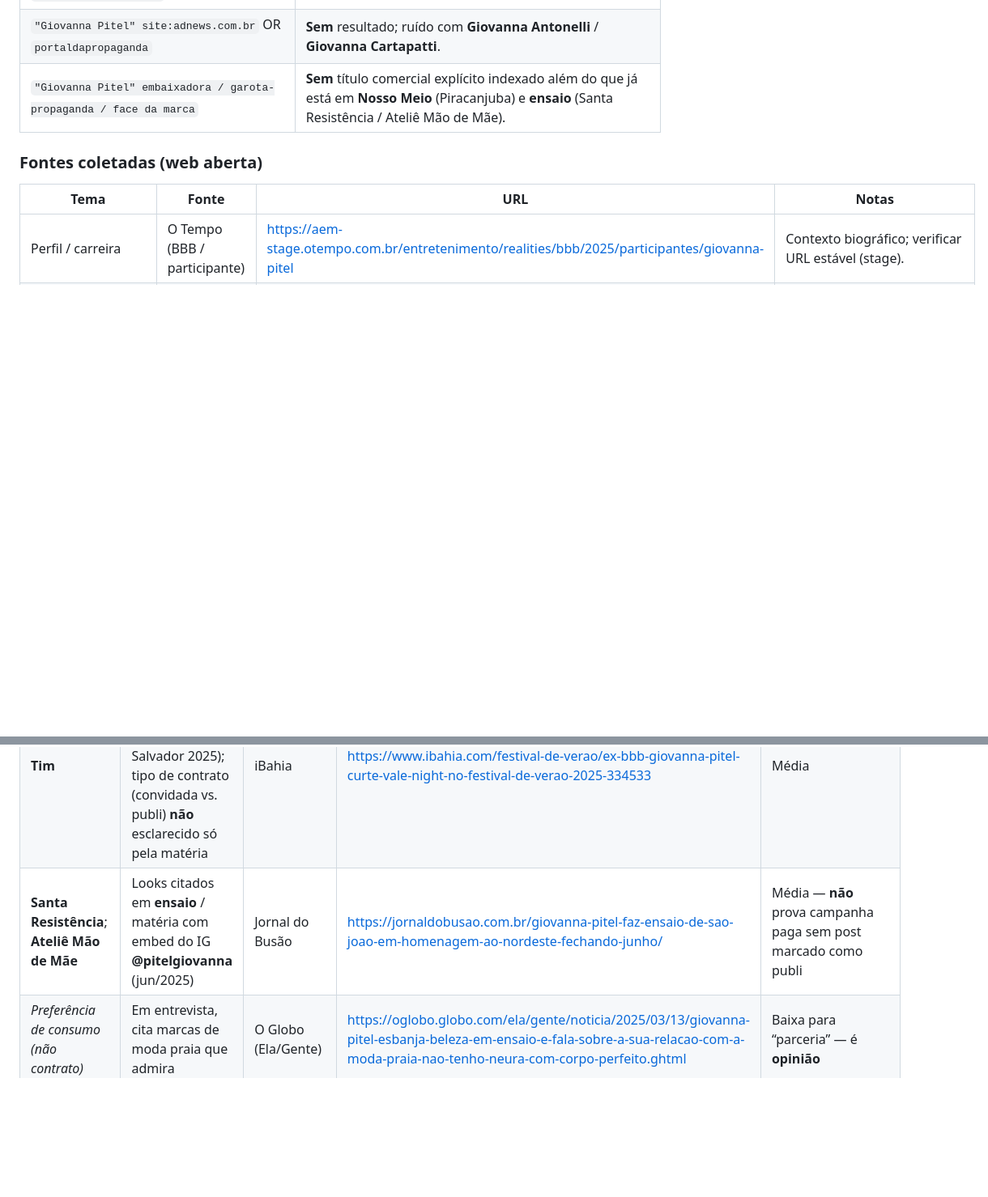
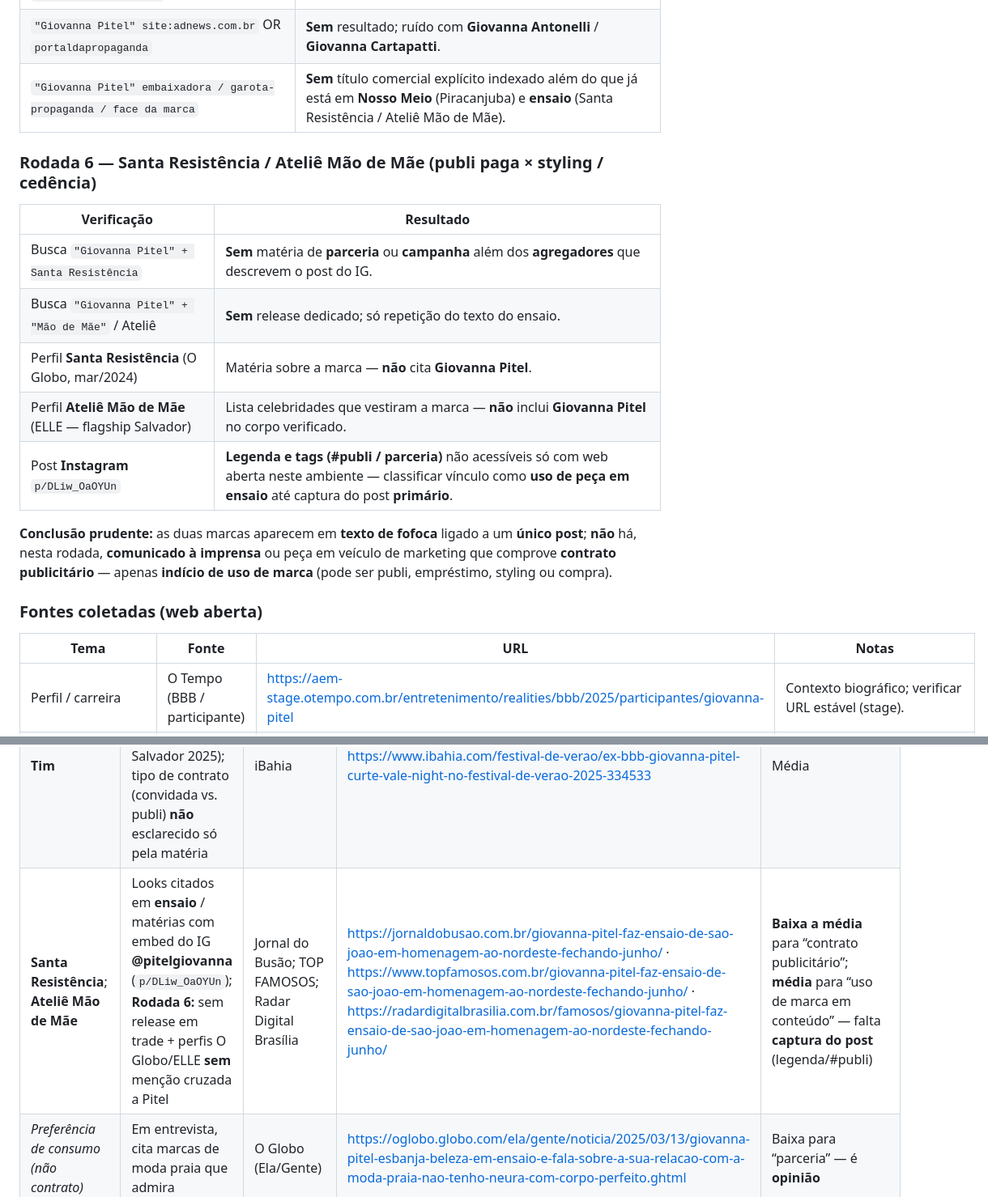
Before and after one commit to epieratti/calia-bi-reports, a Markdown page: loterias2026/research/FONTES_BRAND_SAFETY_LOTERIAS2026.md, 2 parts joined by grey strips. Shown at 81% size. GitHub-like rendering; blank space fills up the shorter version.

Commit message:
docs(loterias2026): rodada 6 Pitel — Santa Resistência e Ateliê Mão de Mãe
Co-authored-by: Enrico Pieratti <epieratti@users.noreply.github.com>

```diff
--- a/loterias2026/research/FONTES_BRAND_SAFETY_LOTERIAS2026.md
+++ b/loterias2026/research/FONTES_BRAND_SAFETY_LOTERIAS2026.md
@@ -157,6 +157,18 @@ Concorrência · Polêmicas · Política — conclusões na tabela **Achados obj
 | `"Giovanna Pitel" site:adnews.com.br` OR `portaldapropaganda` | **Sem** resultado; ruído com **Giovanna Antonelli** / **Giovanna Cartapatti**. |
 | `"Giovanna Pitel" embaixadora / garota-propaganda / face da marca` | **Sem** título comercial explícito indexado além do que já está em **Nosso Meio** (Piracanjuba) e **ensaio** (Santa Resistência / Ateliê Mão de Mãe). |
 
+### Rodada 6 — Santa Resistência / Ateliê Mão de Mãe (publi paga × styling / cedência)
+
+| Verificação | Resultado |
+|-------------|-----------|
+| Busca `"Giovanna Pitel" + Santa Resistência` | **Sem** matéria de **parceria** ou **campanha** além dos **agregadores** que descrevem o post do IG. |
+| Busca `"Giovanna Pitel" + "Mão de Mãe"` / Ateliê | **Sem** release dedicado; só repetição do texto do ensaio. |
+| Perfil **Santa Resistência** (O Globo, mar/2024) | Matéria sobre a marca — **não** cita **Giovanna Pitel**. |
+| Perfil **Ateliê Mão de Mãe** (ELLE — flagship Salvador) | Lista celebridades que vestiram a marca — **não** inclui **Giovanna Pitel** no corpo verificado. |
+| Post **Instagram** `p/DLiw_OaOYUn` | **Legenda e tags (#publi / parceria)** não acessíveis só com web aberta neste ambiente — classificar vínculo como **uso de peça em ensaio** até captura do post **primário**. |
+
+**Conclusão prudente:** as duas marcas aparecem em **texto de fofoca** ligado a um **único post**; **não** há, nesta rodada, **comunicado à imprensa** ou peça em veículo de marketing que comprove **contrato publicitário** — apenas **indício de uso de marca** (pode ser publi, empréstimo, styling ou compra).
+
 ### Fontes coletadas (web aberta)
 
 | Tema | Fonte | URL | Notas |
@@ -203,7 +219,7 @@ Concorrência · Polêmicas · Política — conclusões na tabela **Achados obj
 | **Globo / Multishow / Globoplay / Gshow** | Contrato de agenciamento e trabalhos em grade (ex.: renovação 2024; *Na Cama com Pitanda*; *MesaCast* BBB 25) | Terra; NaTelinha; Folha F5 | https://www.terra.com.br/diversao/tv/reality-shows/giovanna-pitel-renova-contrato-com-a-globo,ecf5fb1c7d5f45f56d4307213591e6cajqn0ivcp.html · https://natelinha.uol.com.br/televisao/2024/08/01/depois-de-beatriz-reis-globo-renova-com-giovanna-pitel-ansiosa-215033.php · https://www.terra.com.br/diversao/gente/giovanna-pitel-impulsiona-trajetoria-com-transformacao-usar-minha-voz-para-fazer-algo-maior,00fc30e81906608f19744b2e721180ad48r0lc63.html | Alta (contrato); média (lista exata de projetos) |
 | **ViU Hub** | Unidade de **agenciamento comercial** da Globo (representação para marcas em redes) | NaTelinha; Folha F5; Terra | Mesmas URLs de renovação acima | Alta |
 | **Tim** | Presença em **camarote da marca** (Festival de Verão Salvador 2025); tipo de contrato (convidada vs. publi) **não** esclarecido só pela matéria | iBahia | https://www.ibahia.com/festival-de-verao/ex-bbb-giovanna-pitel-curte-vale-night-no-festival-de-verao-2025-334533 | Média |
-| **Santa Resistência**; **Ateliê Mão de Mãe** | Looks citados em **ensaio** / matéria com embed do IG **@pitelgiovanna** (jun/2025) | Jornal do Busão | https://jornaldobusao.com.br/giovanna-pitel-faz-ensaio-de-sao-joao-em-homenagem-ao-nordeste-fechando-junho/ | Média — **não** prova campanha paga sem post marcado como publi |
+| **Santa Resistência**; **Ateliê Mão de Mãe** | Looks citados em **ensaio** / matérias com embed do IG **@pitelgiovanna** (`p/DLiw_OaOYUn`); **Rodada 6:** sem release em trade + perfis O Globo/ELLE **sem** menção cruzada a Pitel | Jornal do Busão; TOP FAMOSOS; Radar Digital Brasília | https://jornaldobusao.com.br/giovanna-pitel-faz-ensaio-de-sao-joao-em-homenagem-ao-nordeste-fechando-junho/ · https://www.topfamosos.com.br/giovanna-pitel-faz-ensaio-de-sao-joao-em-homenagem-ao-nordeste-fechando-junho/ · https://radardigitalbrasilia.com.br/famosos/giovanna-pitel-faz-ensaio-de-sao-joao-em-homenagem-ao-nordeste-fechando-junho/ | **Baixa a média** para “contrato publicitário”; **média** para “uso de marca em conteúdo” — falta **captura do post** (legenda/#publi) |
 | *Preferência de consumo (não contrato)* | Em entrevista, cita marcas de moda praia que admira | O Globo (Ela/Gente) | https://oglobo.globo.com/ela/gente/noticia/2025/03/13/giovanna-pitel-esbanja-beleza-em-ensaio-e-fala-sobre-a-sua-relacao-com-a-moda-praia-nao-tenho-neura-com-corpo-perfeito.ghtml | Baixa para “parceria” — é **opinião** |
 | *Outras marcas em publipost* | Matérias citam “ações com grandes marcas” **sem nomear** | NaTelinha; Terra (renovação) | Idem | Baixa (genérico — exige Instagram/arquivo) |
 
```
Also changed, not shown: other parts of loterias2026/research/FONTES_BRAND_SAFETY_LOTERIAS2026.md (+5 -1 lines).
